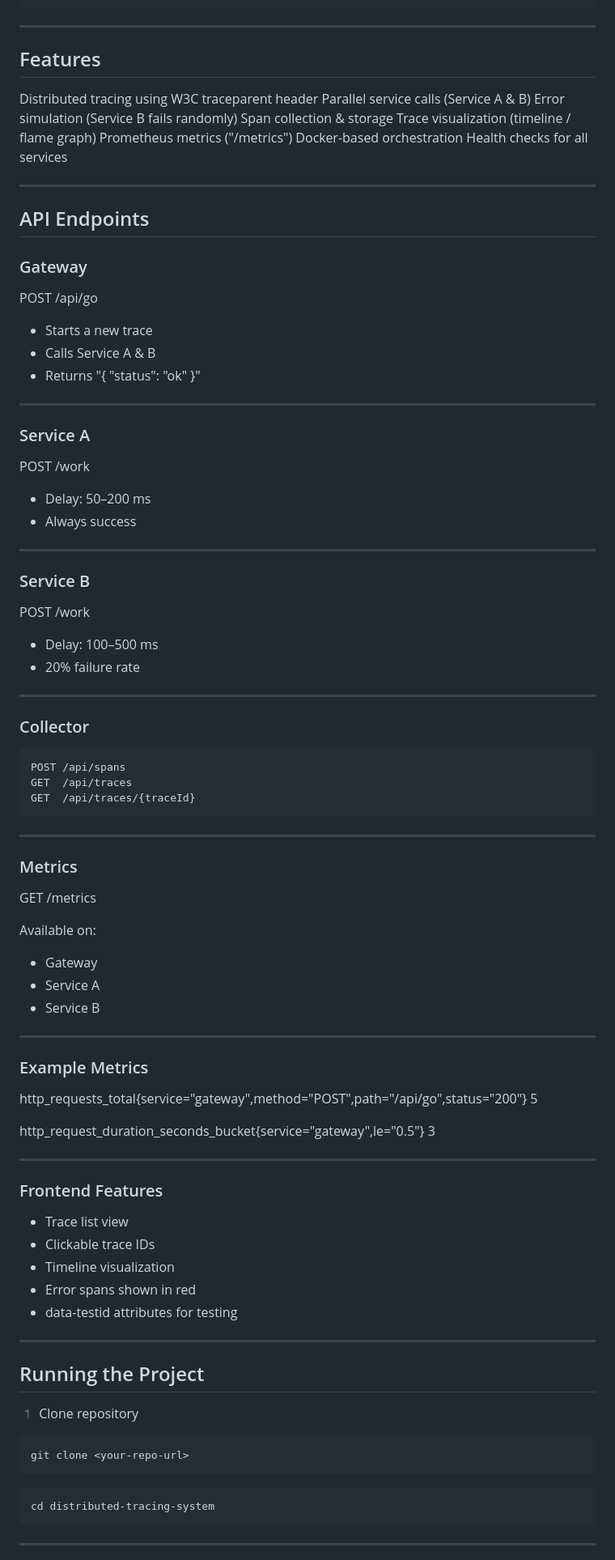
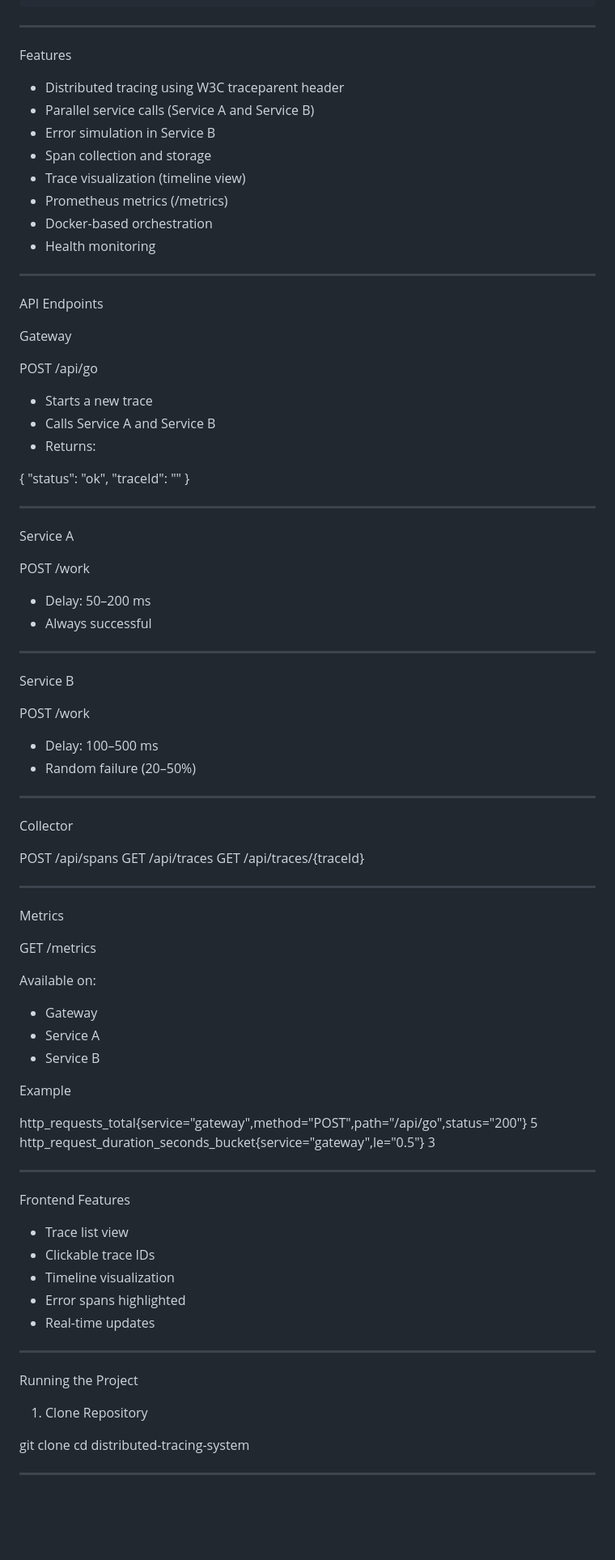
Before and after one commit to Laharisrikotipalli/distributed-tracing-system, a Markdown page: README.md, the part around one of its changes. Shown at 81% size. Rendered like a GitHub page; blank space fills up the shorter version.

````diff
--- a/README.md
+++ b/README.md
@@ -49,58 +54,63 @@ The system includes:
 ```
 ---
 
-## Features
+Features
 
- Distributed tracing using W3C traceparent header
- Parallel service calls (Service A & B)
- Error simulation (Service B fails randomly)
- Span collection & storage
- Trace visualization (timeline / flame graph)
- Prometheus metrics ("/metrics")
- Docker-based orchestration
- Health checks for all services
+- Distributed tracing using W3C traceparent header
+- Parallel service calls (Service A and Service B)
+- Error simulation in Service B
+- Span collection and storage
+- Trace visualization (timeline view)
+- Prometheus metrics (/metrics)
+- Docker-based orchestration
+- Health monitoring
 
 ---
 
-## API Endpoints
+API Endpoints
 
-### Gateway
+Gateway
 
 POST /api/go
 
 - Starts a new trace
-- Calls Service A & B
-- Returns "{ "status": "ok" }"
+- Calls Service A and Service B
+- Returns:
+
+{
+  "status": "ok",
+  "traceId": "<trace-id>"
+}
 
 ---
 
-### Service A
+Service A
 
 POST /work
 
 - Delay: 50–200 ms
-- Always success
+- Always successful
 
 ---
 
-### Service B
+Service B
 
 POST /work
 
 - Delay: 100–500 ms
-- 20% failure rate
+- Random failure (20–50%)
 
 ---
 
-### Collector
-```
+Collector
+
 POST /api/spans
 GET  /api/traces
 GET  /api/traces/{traceId}
-```
+
 ---
 
-### Metrics
+Metrics
 
 GET /metrics
 
@@ -110,35 +120,29 @@ Available on:
 - Service A
 - Service B
 
----
-
-### Example Metrics
+Example
 
 http_requests_total{service="gateway",method="POST",path="/api/go",status="200"} 5
-
 http_request_duration_seconds_bucket{service="gateway",le="0.5"} 3
 
 ---
 
-### Frontend Features
+Frontend Features
 
 - Trace list view
 - Clickable trace IDs
 - Timeline visualization
-- Error spans shown in red
-- data-testid attributes for testing
+- Error spans highlighted
+- Real-time updates
 
 ---
 
-## Running the Project
+Running the Project
 
-1️ Clone repository
-```
+1. Clone Repository
+
 git clone <your-repo-url>
-```
-```
 cd distributed-tracing-system
-```
 
 ---
 
````
Also changed, not shown: other parts of README.md (+43 -38 lines).
